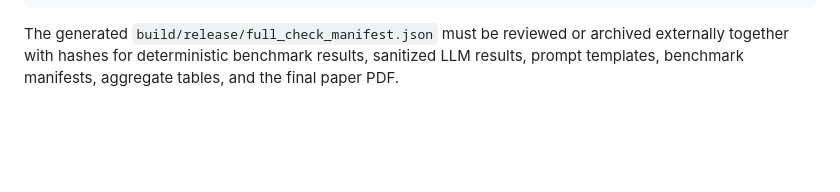
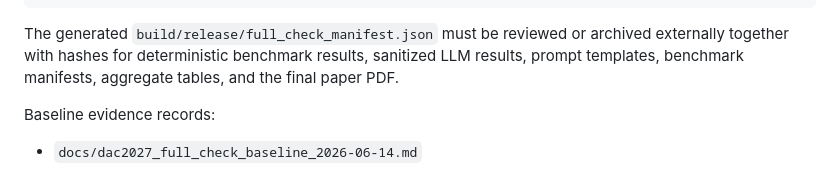
Before and after one commit to NayCheno/mico, a Markdown page: docs/dac2027_submission_plan.md, the part around the change. Rendered like a GitHub page; blank space fills up the shorter version.

Commit message:
docs: record DAC 2027 full-check baseline

```diff
--- a/docs/dac2027_submission_plan.md
+++ b/docs/dac2027_submission_plan.md
@@ -149,3 +149,7 @@ The generated `build/release/full_check_manifest.json` must be reviewed or
 archived externally together with hashes for deterministic benchmark results,
 sanitized LLM results, prompt templates, benchmark manifests, aggregate tables,
 and the final paper PDF.
+
+Baseline evidence records:
+
+- `docs/dac2027_full_check_baseline_2026-06-14.md`
```
Also changed, not shown: docs/dac2027_full_check_baseline_2026-06-14.md (added, +67 -0 lines).
